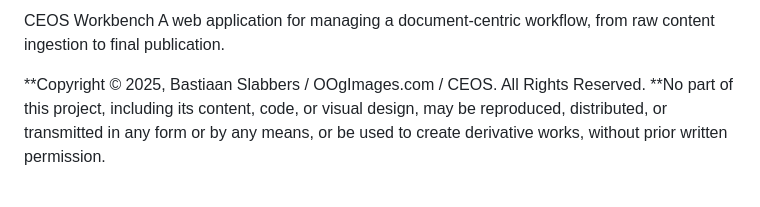
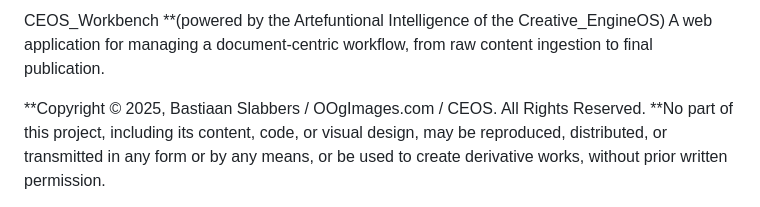
Before and after one commit to CreativeEngineOS/CEOS_WORKBENCH, a Markdown page: readme.md, the part around the change. Drawn GitHub-style.

```diff
--- a/readme.md
+++ b/readme.md
@@ -1,4 +1,4 @@
-CEOS Workbench
+CEOS_Workbench **(powered by the Artefuntional Intelligence of the Creative_EngineOS)
 A web application for managing a document-centric workflow, from raw content ingestion to final publication.
 
 **Copyright © 2025, Bastiaan Slabbers / OOgImages.com / CEOS. All Rights Reserved.
```
